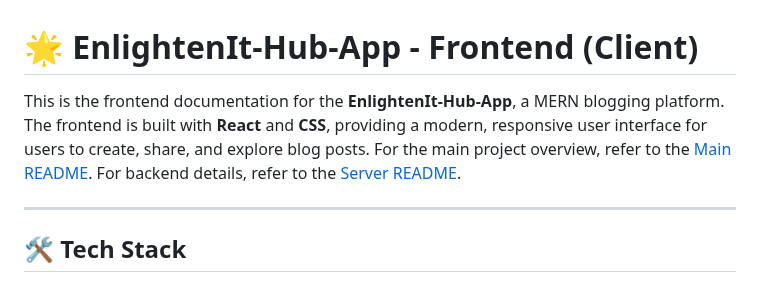
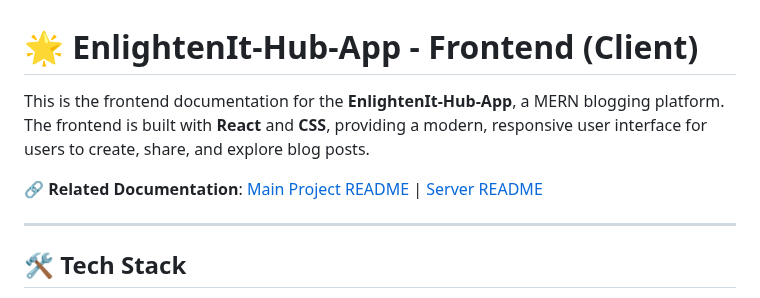
Before and after one commit to Preveen369/EnlightenIt-Hub-App, a Markdown page: client/README.md, the part around the change. Drawn GitHub-style.

```diff
--- a/client/README.md
+++ b/client/README.md
@@ -1,6 +1,8 @@
 # 🌟 EnlightenIt-Hub-App - Frontend (Client)
 
-This is the frontend documentation for the **EnlightenIt-Hub-App**, a MERN blogging platform. The frontend is built with **React** and **CSS**, providing a modern, responsive user interface for users to create, share, and explore blog posts. For the main project overview, refer to the [Main README](../README.md). For backend details, refer to the [Server README](../server/README.md).
+This is the frontend documentation for the **EnlightenIt-Hub-App**, a MERN blogging platform. The frontend is built with **React** and **CSS**, providing a modern, responsive user interface for users to create, share, and explore blog posts.
+
+🔗 **Related Documentation**: [Main Project README](../README.md) | [Server README](../server/README.md)
 
 ---
 
```
